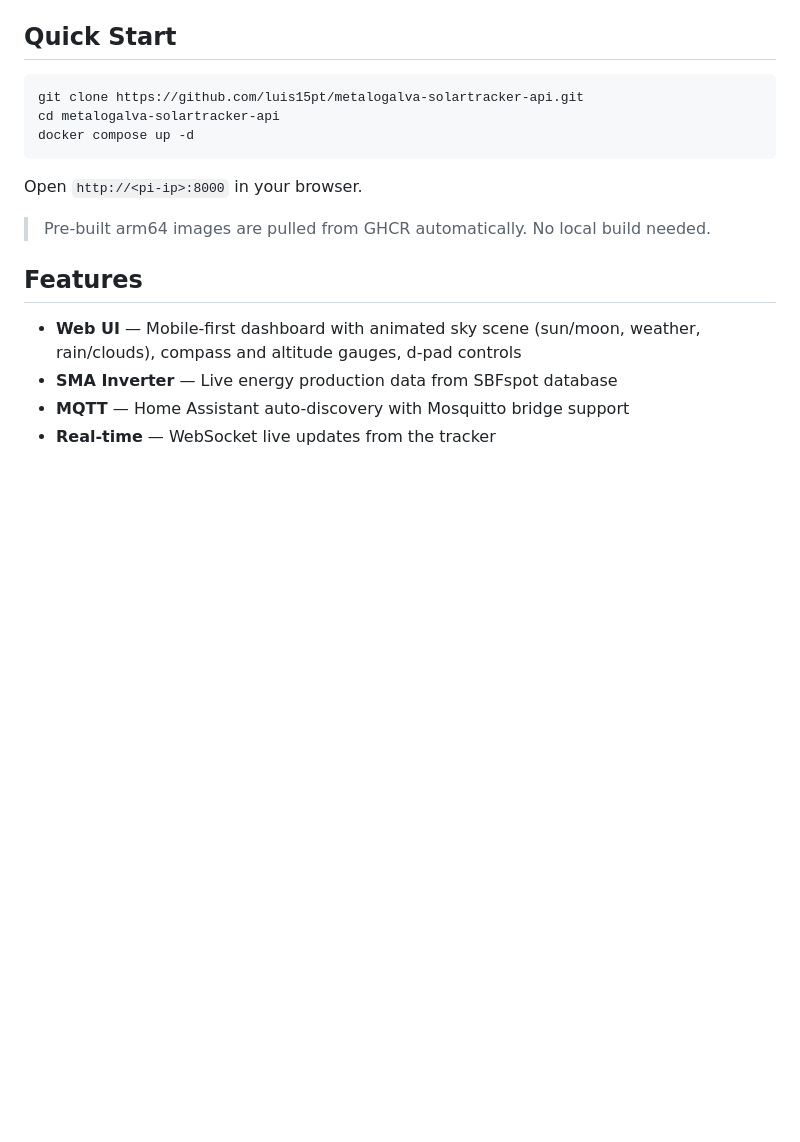
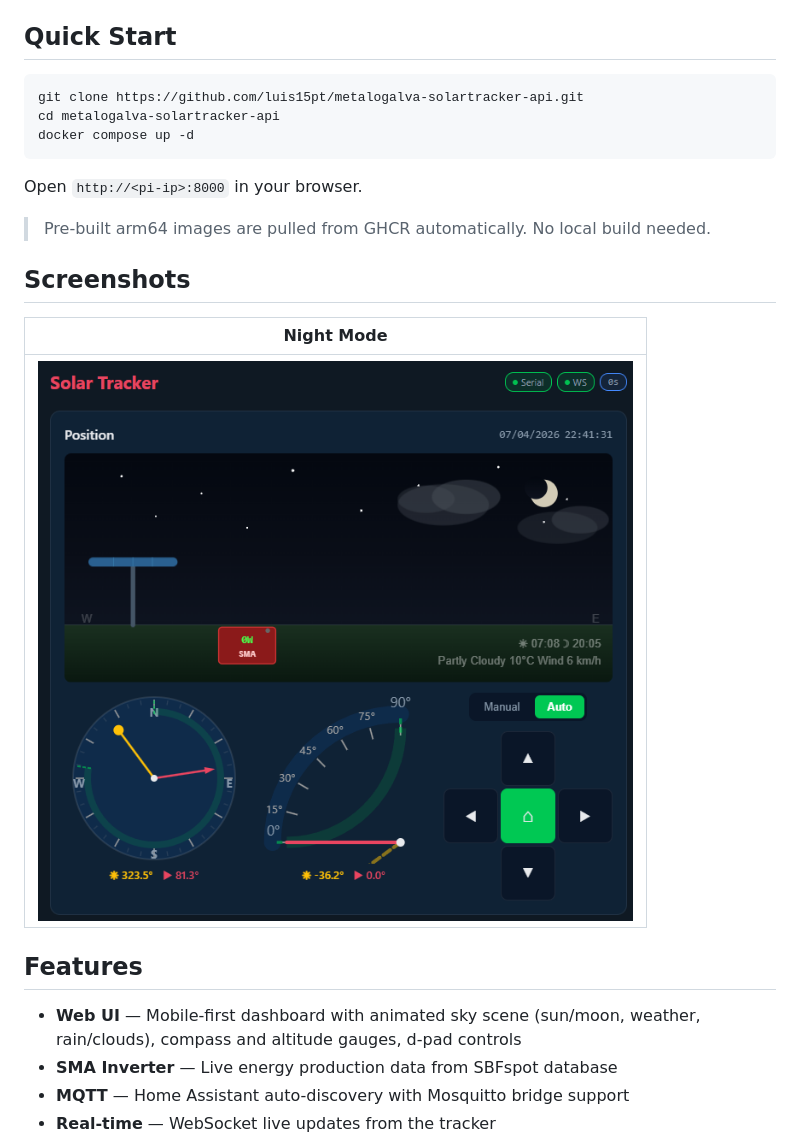
Before and after one commit to luis15pt/metalogalva-solartracker-api, a Markdown page: README.md, the part around the change. Drawn GitHub-style; pictures changed too: docs/screenshots/night-mode.png (added); blank space fills up the shorter version.

Commit message:
Add night mode screenshot to README

```diff
--- a/README.md
+++ b/README.md
@@ -15,6 +15,12 @@ docker compose up -d
 Open `http://<pi-ip>:8000` in your browser.
 
 > Pre-built arm64 images are pulled from GHCR automatically. No local build needed.
+
+## Screenshots
+
+| Night Mode |
+|:---:|
+| ![Night Mode](docs/screenshots/night-mode.png) |
 
 ## Features
 
```
